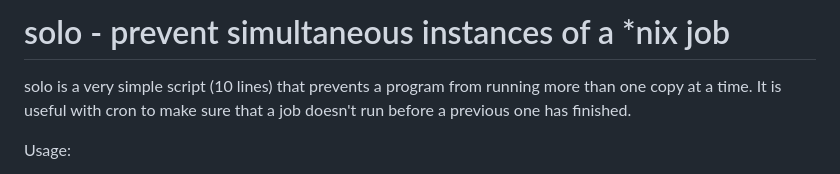
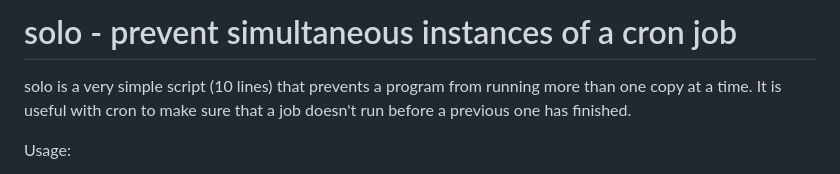
Before and after one commit to timkay/solo, a Markdown page: README.md, the part around the change. Rendered like a GitHub page.

Commit message:
Clarify usage context for solo script
Updated README to clarify usage with cron jobs.

```diff
--- a/README.md
+++ b/README.md
@@ -1,4 +1,4 @@
-# solo - prevent simultaneous instances of a *nix job
+# solo - prevent simultaneous instances of a cron job
 
 solo is a very simple script (10 lines) that prevents a program from running more than one copy at a time.  It is useful with cron to make sure that a job doesn't run before a previous one has finished.
 
```
